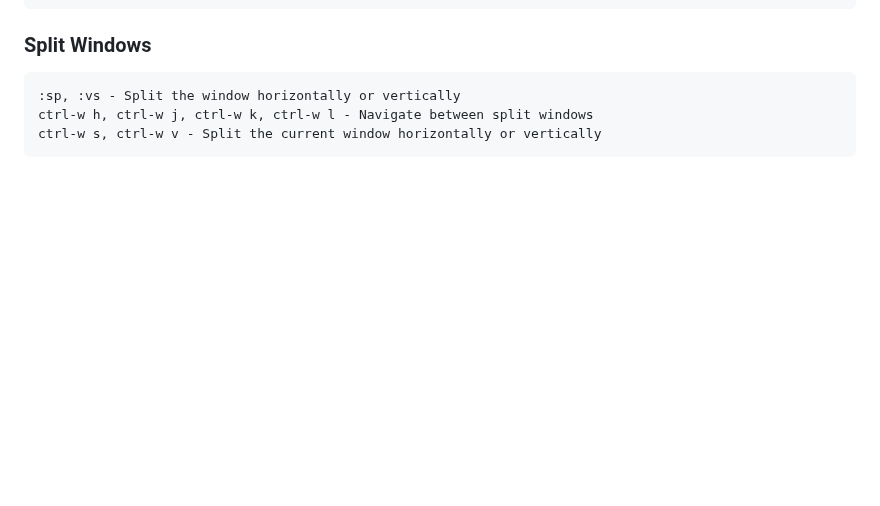
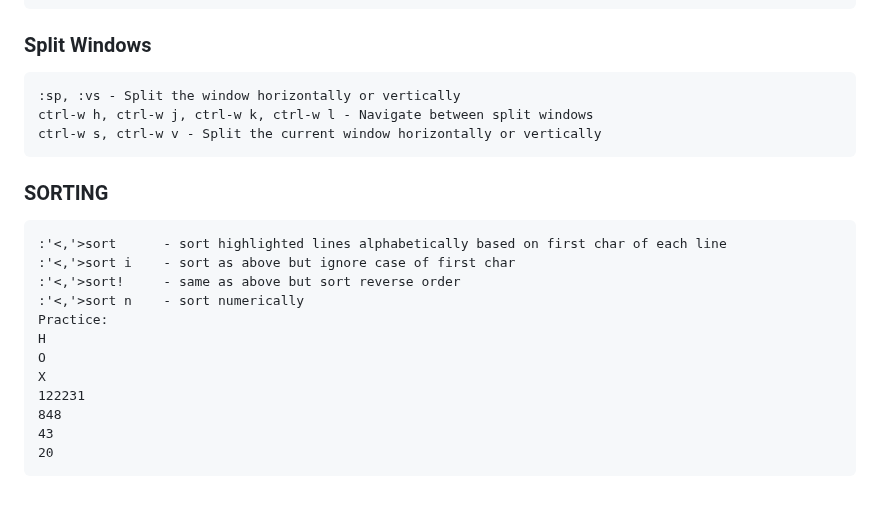
Before and after one commit to coderscookbook/pantry, a Markdown page: _SORT_CREATE/vim.md, the part around the change. GitHub-like rendering; blank space fills up the shorter version.

Commit message:
VIM: sorting commands

```diff
--- a/_SORT_CREATE/vim.md
+++ b/_SORT_CREATE/vim.md
@@ -98,3 +98,17 @@ Practice Line:
     :sp, :vs - Split the window horizontally or vertically
     ctrl-w h, ctrl-w j, ctrl-w k, ctrl-w l - Navigate between split windows
     ctrl-w s, ctrl-w v - Split the current window horizontally or vertically
+
+### SORTING
+    :'<,'>sort	    - sort highlighted lines alphabetically based on first char of each line
+    :'<,'>sort i    - sort as above but ignore case of first char
+    :'<,'>sort!	    - same as above but sort reverse order
+    :'<,'>sort n    - sort numerically
+    Practice:
+	H
+	O
+	X
+	122231
+	848
+	43
+	20
```
